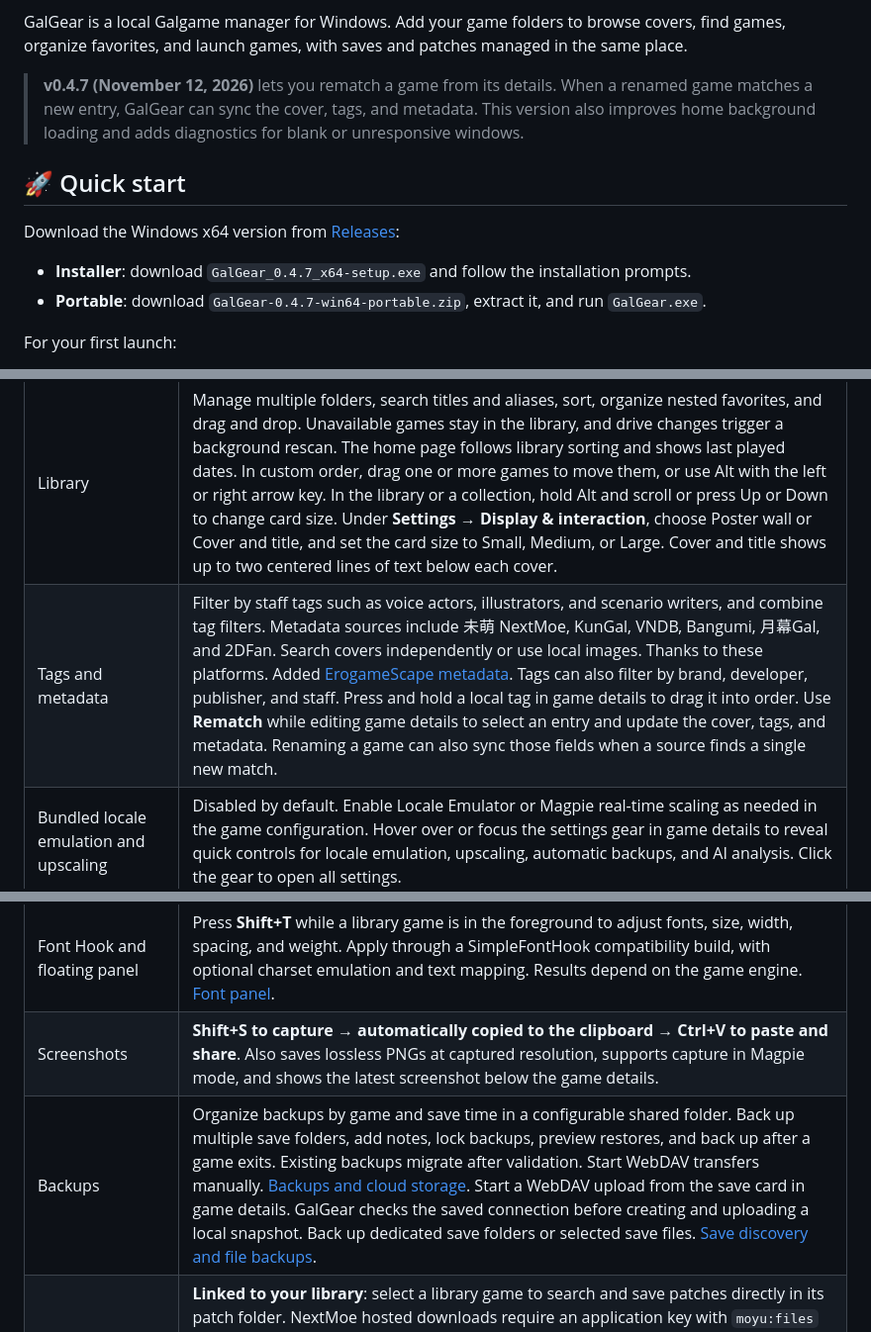
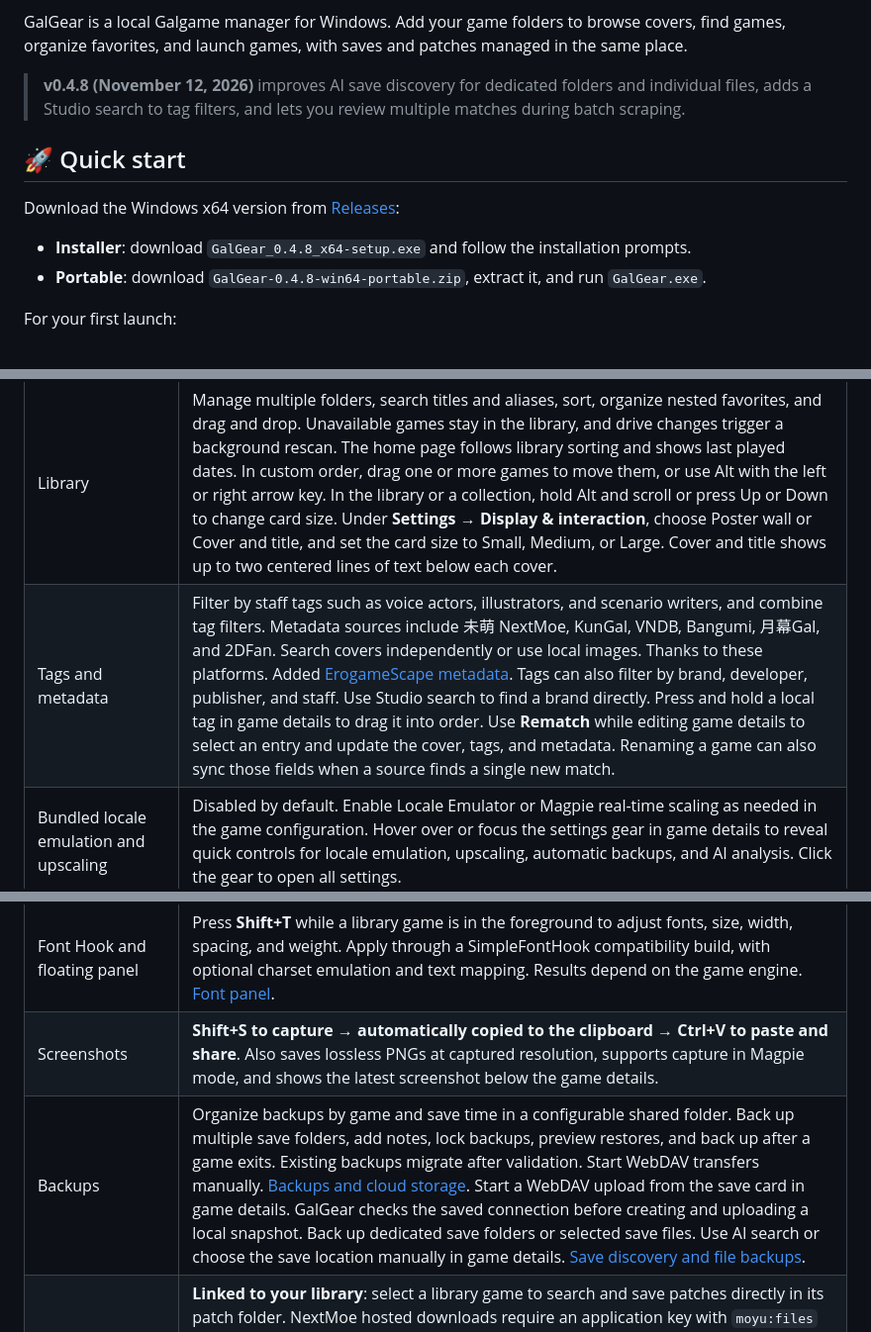
Before and after one commit to CbShuiMu/GalGear, a Markdown page: README.en.md, 3 parts joined by grey strips. Shown at 99% size. Rendered like a GitHub page.

```diff
--- a/README.en.md
+++ b/README.en.md
@@ -18,14 +18,14 @@ QQ community and feedback group: 607755362
 
 GalGear is a local Galgame manager for Windows. Add your game folders to browse covers, find games, organize favorites, and launch games, with saves and patches managed in the same place.
 
-> **v0.4.7 (November 12, 2026)** lets you rematch a game from its details. When a renamed game matches a new entry, GalGear can sync the cover, tags, and metadata. This version also improves home background loading and adds diagnostics for blank or unresponsive windows.
+> **v0.4.8 (November 12, 2026)** improves AI save discovery for dedicated folders and individual files, adds a Studio search to tag filters, and lets you review multiple matches during batch scraping.
 
 ## 🚀 Quick start
 
 Download the Windows x64 version from [Releases](https://github.com/CbShuiMu/GalGear/releases/latest):
 
-- **Installer**: download `GalGear_0.4.7_x64-setup.exe` and follow the installation prompts.
-- **Portable**: download `GalGear-0.4.7-win64-portable.zip`, extract it, and run `GalGear.exe`.
+- **Installer**: download `GalGear_0.4.8_x64-setup.exe` and follow the installation prompts.
+- **Portable**: download `GalGear-0.4.8-win64-portable.zip`, extract it, and run `GalGear.exe`.
 
 For your first launch:
 
@@ -40,12 +40,12 @@ Choose an interface language on the first run. GalGear sets the default metadata
 | Feature | Description |
 | --- | --- |
 | Library | Manage multiple folders, search titles and aliases, sort, organize nested favorites, and drag and drop. Unavailable games stay in the library, and drive changes trigger a background rescan. The home page follows library sorting and shows last played dates. In custom order, drag one or more games to move them, or use Alt with the left or right arrow key. In the library or a collection, hold Alt and scroll or press Up or Down to change card size. Under **Settings → Display & interaction**, choose Poster wall or Cover and title, and set the card size to Small, Medium, or Large. Cover and title shows up to two centered lines of text below each cover. |
-| Tags and metadata | Filter by staff tags such as voice actors, illustrators, and scenario writers, and combine tag filters. Metadata sources include 未萌 NextMoe, KunGal, VNDB, Bangumi, 月幕Gal, and 2DFan. Search covers independently or use local images. Thanks to these platforms. Added [ErogameScape metadata](docs/erogamescape.md). Tags can also filter by brand, developer, publisher, and staff. Press and hold a local tag in game details to drag it into order. Use **Rematch** while editing game details to select an entry and update the cover, tags, and metadata. Renaming a game can also sync those fields when a source finds a single new match. |
+| Tags and metadata | Filter by staff tags such as voice actors, illustrators, and scenario writers, and combine tag filters. Metadata sources include 未萌 NextMoe, KunGal, VNDB, Bangumi, 月幕Gal, and 2DFan. Search covers independently or use local images. Thanks to these platforms. Added [ErogameScape metadata](docs/erogamescape.md). Tags can also filter by brand, developer, publisher, and staff. Use Studio search to find a brand directly. Press and hold a local tag in game details to drag it into order. Use **Rematch** while editing game details to select an entry and update the cover, tags, and metadata. Renaming a game can also sync those fields when a source finds a single new match. |
 | Bundled locale emulation and upscaling | Disabled by default. Enable Locale Emulator or Magpie real-time scaling as needed in the game configuration. Hover over or focus the settings gear in game details to reveal quick controls for locale emulation, upscaling, automatic backups, and AI analysis. Click the gear to open all settings. |
 | Covers and themes | Waifu2x denoises covers in the background and upscales home backgrounds to 4K. Customize themes, light/dark mode, language, and font size. [Cover enhancement](docs/cover-enhancement.md). |
 | Font Hook and floating panel | Press **Shift+T** while a library game is in the foreground to adjust fonts, size, width, spacing, and weight. Apply through a SimpleFontHook compatibility build, with optional charset emulation and text mapping. Results depend on the game engine. [Font panel](docs/font-tools.md). |
 | Screenshots | **Shift+S to capture → automatically copied to the clipboard → Ctrl+V to paste and share**. Also saves lossless PNGs at captured resolution, supports capture in Magpie mode, and shows the latest screenshot below the game details. |
-| Backups | Organize backups by game and save time in a configurable shared folder. Back up multiple save folders, add notes, lock backups, preview restores, and back up after a game exits. Existing backups migrate after validation. Start WebDAV transfers manually. [Backups and cloud storage](docs/cloud-storage.md). Start a WebDAV upload from the save card in game details. GalGear checks the saved connection before creating and uploading a local snapshot. Back up dedicated save folders or selected save files. [Save discovery and file backups](docs/save-discovery.md). |
+| Backups | Organize backups by game and save time in a configurable shared folder. Back up multiple save folders, add notes, lock backups, preview restores, and back up after a game exits. Existing backups migrate after validation. Start WebDAV transfers manually. [Backups and cloud storage](docs/cloud-storage.md). Start a WebDAV upload from the save card in game details. GalGear checks the saved connection before creating and uploading a local snapshot. Back up dedicated save folders or selected save files. Use AI search or choose the save location manually in game details. [Save discovery and file backups](docs/save-discovery.md). |
 | Patches | **Linked to your library**: select a library game to search and save patches directly in its patch folder. NextMoe hosted downloads require an application key with `moyu:files` permission. Search KunGal and 2DFan, import local patches, automatically extract ZIP / RAR / 7z archives, preview conflicts, and restore backups. 2DFan downloads require a proxy and account token. NextMoe is recommended for patch downloads: no points required, with direct download links. |
 | AI (experimental) | **AI-assisted save path discovery**, story recaps, and walkthrough route maps. Requires your own API token, sends necessary game text, and incurs API costs. Route maps may contain spoilers. [AI settings](docs/ai-settings.md). Recaps and route maps are still being tested; before using AI save discovery for the first time, launch the game and create a save. |
 | Browser authorization | Built-in OAuth login for Bangumi and NextMoe; user tokens stay in Windows Credential Manager. [Authorization details](docs/oauth-callback.md). |
```
Also changed, not shown: other parts of README.en.md (+4 -0 lines), README.ja.md (+9 -5 lines), README.md (+9 -5 lines).
